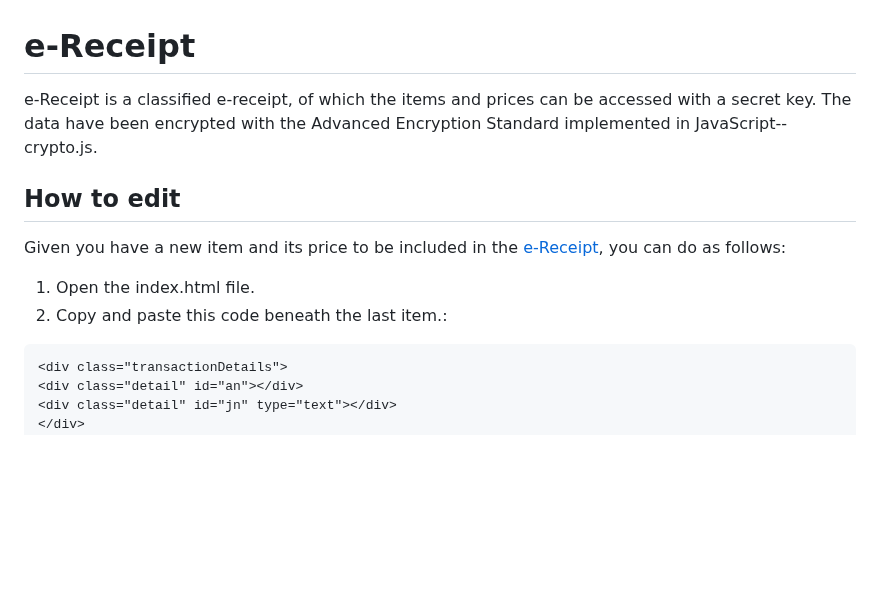
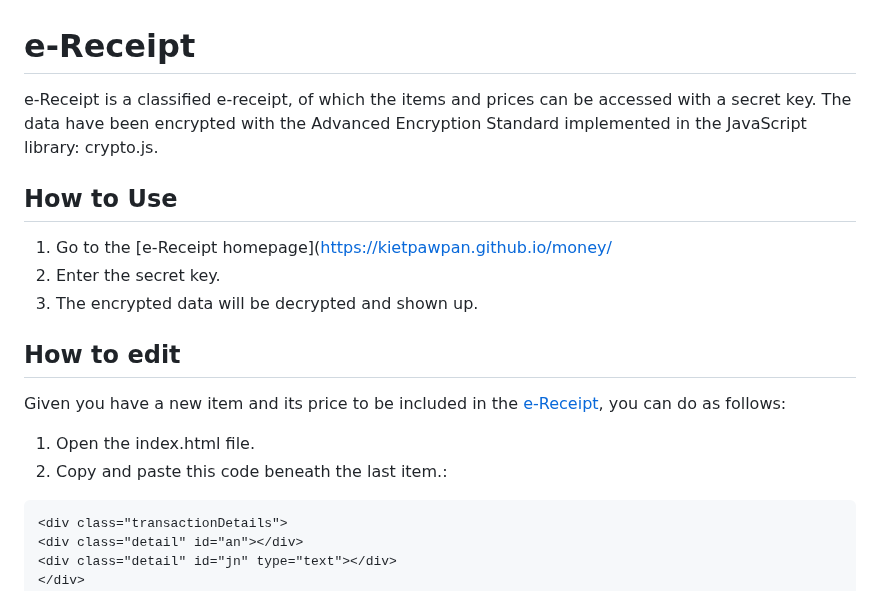
Before and after one commit to Kietpawpan/money, a Markdown page: README.md, the part around the change. Rendered like a GitHub page; blank space fills up the shorter version.

````diff
--- a/README.md
+++ b/README.md
@@ -1,11 +1,16 @@
 # e-Receipt
-e-Receipt is a classified e-receipt, of which the items and prices can be accessed with a secret key. The data have been encrypted with the Advanced Encryption Standard implemented in JavaScript--crypto.js.
+e-Receipt is a classified e-receipt, of which the items and prices can be accessed with a secret key. The data have been encrypted with the Advanced Encryption Standard implemented in the JavaScript library: crypto.js.
+
+## How to Use
+1. Go to the [e-Receipt homepage](https://kietpawpan.github.io/money/
+2. Enter the secret key.
+3. The encrypted data will be decrypted and shown up.
 
 ## How to edit
 Given you have a new item and its price to be included in the [e-Receipt](https://kietpawpan.github.io/money/), you can do as follows:
 1. Open the index.html file.
 2. Copy and paste this code beneath the last item.:
-```
+```E
 <div class="transactionDetails">
 <div class="detail" id="an"></div>
 <div class="detail" id="jn" type="text"></div>
````
